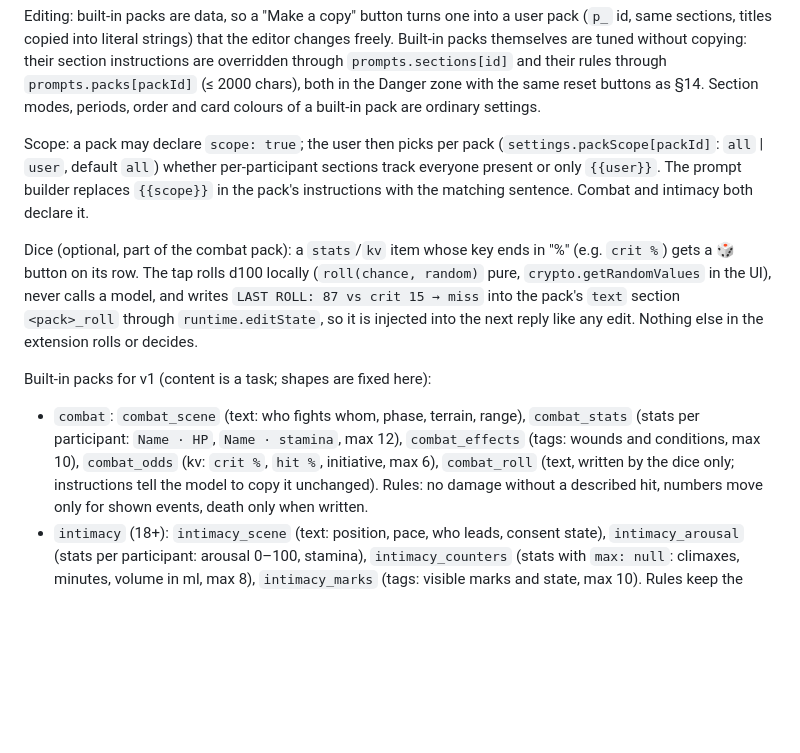
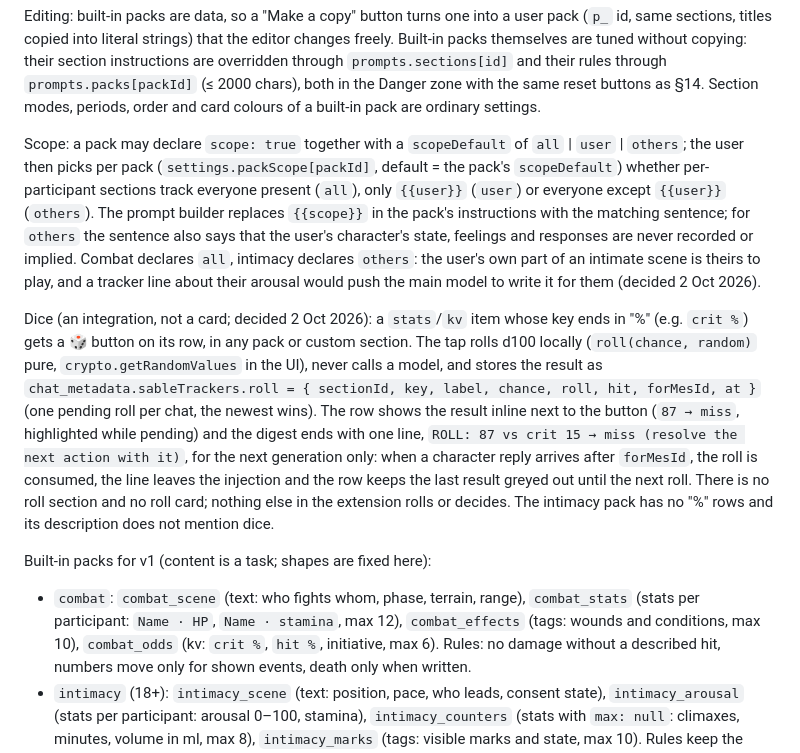
Before and after one commit to derryanna/sable-trackers, a Markdown page: SPEC.md, the part around the change. Rendered like a GitHub page; blank space fills up the shorter version.

Commit message:
Spec: scope «others» for intimacy, dice as an integration (T12)
Maintainer feedback on the first live look at packs: the intimacy pack must
not track the user's own character (a tracker line about their arousal makes
the main model write their part for them), there is no place for dice in an
intimate scene, and the roll should be an integration, not a separate card.

SPEC §15: scope gains `others` (everyone except {{user}}) with a per-pack
scopeDefault, combat `all`, intimacy `others`. The dice paragraph is
rewritten: the roll lives in chat_metadata.sableTrackers.roll, shows inline on
the "%" row and is injected as the last digest line for the next generation
only, then consumed; the combat_roll section is gone and the intimacy
description stops mentioning dice. TASKS adds T12. Docs only.

Co-Authored-By: Claude Fable 5.1 <noreply@anthropic.com>

```diff
--- a/SPEC.md
+++ b/SPEC.md
@@ -409,25 +409,37 @@ their rules through `prompts.packs[packId]` (≤ 2000 chars), both in the Danger
 zone with the same reset buttons as §14. Section modes, periods, order and
 card colours of a built-in pack are ordinary settings.
 
-Scope: a pack may declare `scope: true`; the user then picks per pack
-(`settings.packScope[packId]`: `all` | `user`, default `all`) whether
-per-participant sections track everyone present or only `{{user}}`. The prompt
-builder replaces `{{scope}}` in the pack's instructions with the matching
-sentence. Combat and intimacy both declare it.
+Scope: a pack may declare `scope: true` together with a `scopeDefault` of
+`all` | `user` | `others`; the user then picks per pack
+(`settings.packScope[packId]`, default = the pack's `scopeDefault`) whether
+per-participant sections track everyone present (`all`), only `{{user}}`
+(`user`) or everyone except `{{user}}` (`others`). The prompt builder replaces
+`{{scope}}` in the pack's instructions with the matching sentence; for `others`
+the sentence also says that the user's character's state, feelings and
+responses are never recorded or implied. Combat declares `all`, intimacy
+declares `others`: the user's own part of an intimate scene is theirs to play,
+and a tracker line about their arousal would push the main model to write it
+for them (decided 2 Oct 2026).
 
-Dice (optional, part of the combat pack): a `stats`/`kv` item whose key ends in
-"%" (e.g. `crit %`) gets a 🎲 button on its row. The tap rolls d100 locally
-(`roll(chance, random)` pure, `crypto.getRandomValues` in the UI), never calls
-a model, and writes `LAST ROLL: 87 vs crit 15 → miss` into the pack's `text`
-section `<pack>_roll` through `runtime.editState`, so it is injected into the
-next reply like any edit. Nothing else in the extension rolls or decides.
+Dice (an integration, not a card; decided 2 Oct 2026): a `stats`/`kv` item
+whose key ends in "%" (e.g. `crit %`) gets a 🎲 button on its row, in any pack
+or custom section. The tap rolls d100 locally (`roll(chance, random)` pure,
+`crypto.getRandomValues` in the UI), never calls a model, and stores the result
+as `chat_metadata.sableTrackers.roll = { sectionId, key, label, chance, roll,
+hit, forMesId, at }` (one pending roll per chat, the newest wins). The row shows
+the result inline next to the button (`87 → miss`, highlighted while pending)
+and the digest ends with one line, `ROLL: 87 vs crit 15 → miss (resolve the
+next action with it)`, for the next generation only: when a character reply
+arrives after `forMesId`, the roll is consumed, the line leaves the injection
+and the row keeps the last result greyed out until the next roll. There is no
+roll section and no roll card; nothing else in the extension rolls or decides.
+The intimacy pack has no "%" rows and its description does not mention dice.
 
 Built-in packs for v1 (content is a task; shapes are fixed here):
 - `combat`: `combat_scene` (text: who fights whom, phase, terrain, range),
   `combat_stats` (stats per participant: `Name · HP`, `Name · stamina`, max 12),
   `combat_effects` (tags: wounds and conditions, max 10), `combat_odds`
-  (kv: `crit %`, `hit %`, initiative, max 6), `combat_roll` (text, written by
-  the dice only; instructions tell the model to copy it unchanged). Rules: no
+  (kv: `crit %`, `hit %`, initiative, max 6). Rules: no
   damage without a described hit, numbers move only for shown events, death
   only when written.
 - `intimacy` (18+): `intimacy_scene` (text: position, pace, who leads, consent
```
Also changed, not shown: TASKS.md (+13 -0 lines).
